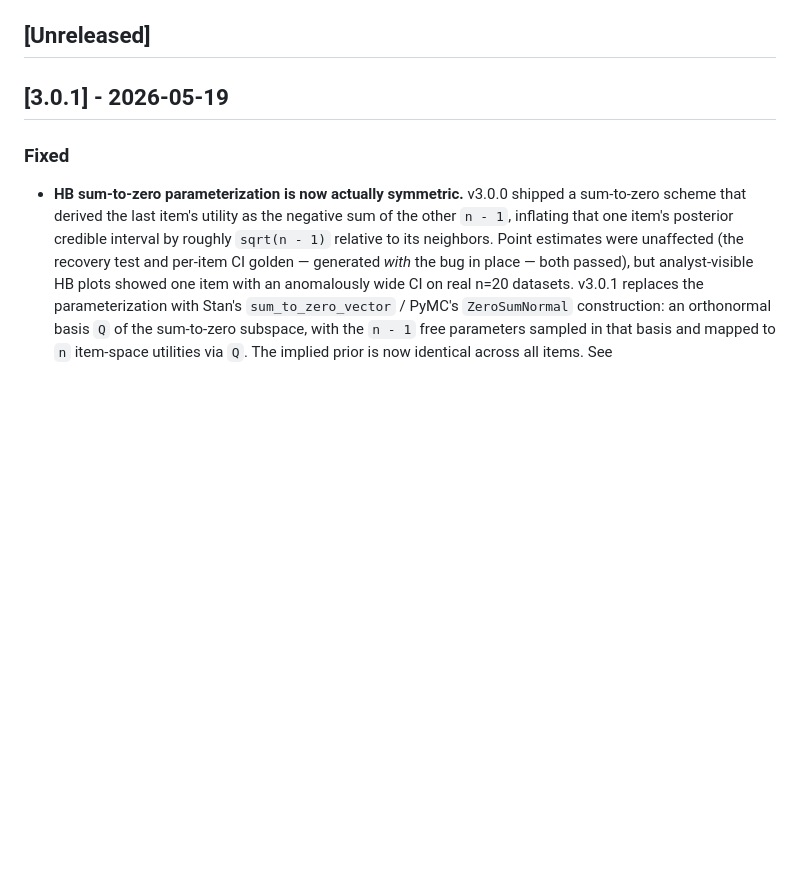
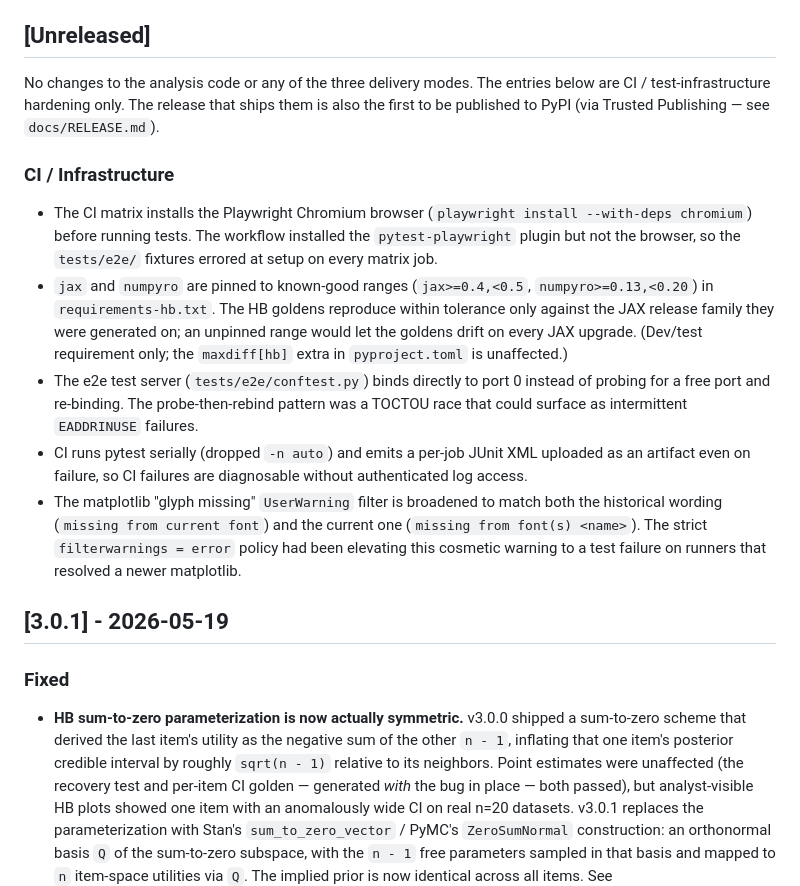
Before and after one commit to milkywaycj/maxdiff, a Markdown page: CHANGELOG.md, the part around the change. Drawn GitHub-style; blank space fills up the shorter version.

Commit message:
docs: record CI-hardening changes under CHANGELOG [Unreleased]
The five commits since v3.0.1 (Playwright Chromium install, jax/
numpyro pinning, e2e port-race fix, serial pytest + JUnit artifacts,
broadened matplotlib glyph filter) are all CI / test-infrastructure
and were not yet documented in the changelog. Record them under
[Unreleased] so the next release tag can promote them to a dated
section.

No analysis-code or delivery-mode changes — this is bookkeeping
ahead of cutting v3.0.2, which will be the first release published
to PyPI once the Trusted Publisher is registered.

Co-Authored-By: Claude Opus 4.7 (1M context) <noreply@anthropic.com>

```diff
--- a/CHANGELOG.md
+++ b/CHANGELOG.md
@@ -9,6 +9,37 @@ between minor versions, but breaking changes are called out under
 `### Changed` with a migration note.
 
 ## [Unreleased]
+
+No changes to the analysis code or any of the three delivery modes.
+The entries below are CI / test-infrastructure hardening only. The
+release that ships them is also the first to be published to PyPI
+(via Trusted Publishing — see `docs/RELEASE.md`).
+
+### CI / Infrastructure
+- The CI matrix installs the Playwright Chromium browser
+  (`playwright install --with-deps chromium`) before running tests.
+  The workflow installed the `pytest-playwright` plugin but not the
+  browser, so the `tests/e2e/` fixtures errored at setup on every
+  matrix job.
+- `jax` and `numpyro` are pinned to known-good ranges
+  (`jax>=0.4,<0.5`, `numpyro>=0.13,<0.20`) in `requirements-hb.txt`.
+  The HB goldens reproduce within tolerance only against the JAX
+  release family they were generated on; an unpinned range would let
+  the goldens drift on every JAX upgrade. (Dev/test requirement only;
+  the `maxdiff[hb]` extra in `pyproject.toml` is unaffected.)
+- The e2e test server (`tests/e2e/conftest.py`) binds directly to
+  port 0 instead of probing for a free port and re-binding. The
+  probe-then-rebind pattern was a TOCTOU race that could surface as
+  intermittent `EADDRINUSE` failures.
+- CI runs pytest serially (dropped `-n auto`) and emits a per-job
+  JUnit XML uploaded as an artifact even on failure, so CI failures
+  are diagnosable without authenticated log access.
+- The matplotlib "glyph missing" `UserWarning` filter is broadened
+  to match both the historical wording (`missing from current font`)
+  and the current one (`missing from font(s) <name>`). The strict
+  `filterwarnings = error` policy had been elevating this cosmetic
+  warning to a test failure on runners that resolved a newer
+  matplotlib.
 
 ## [3.0.1] - 2026-05-19
 
```
